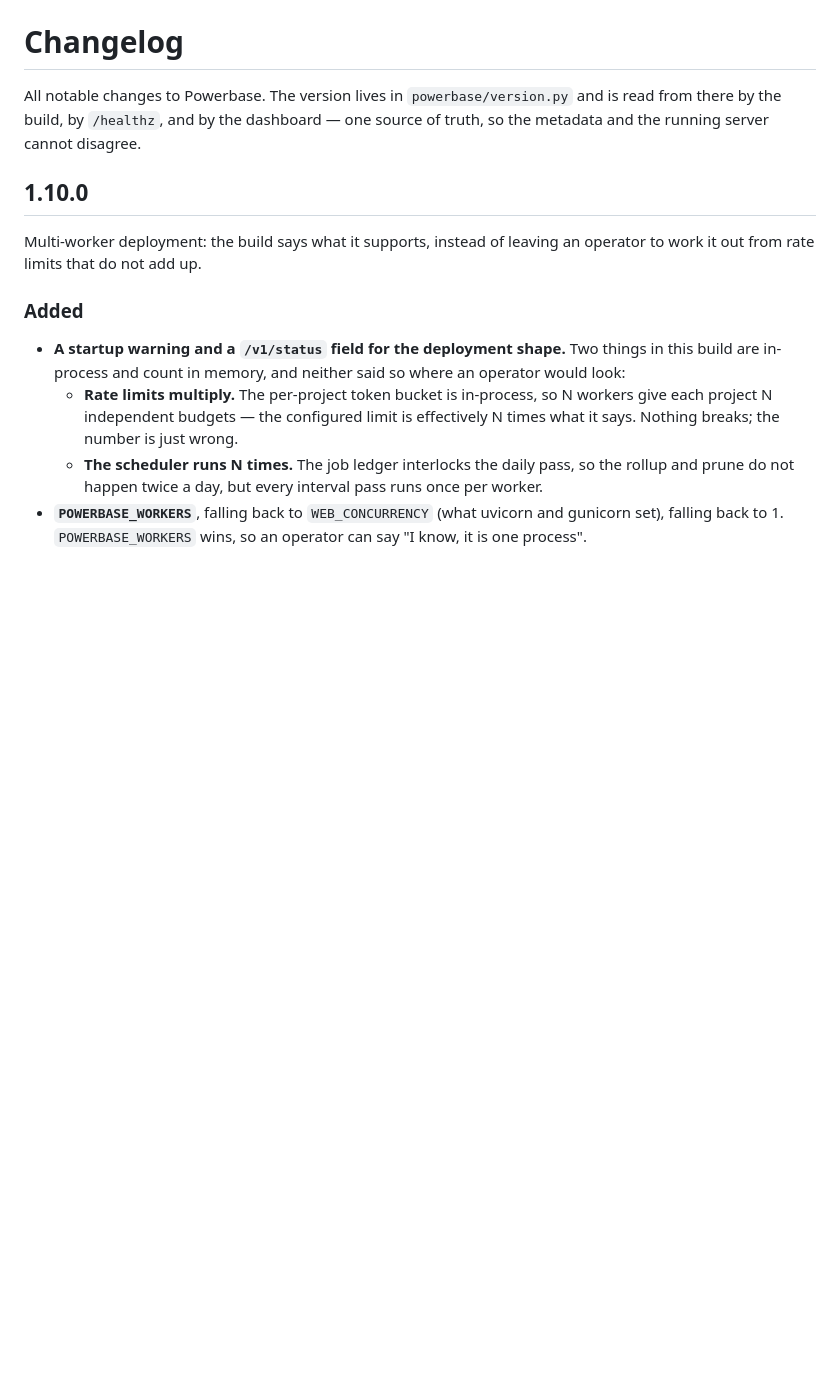
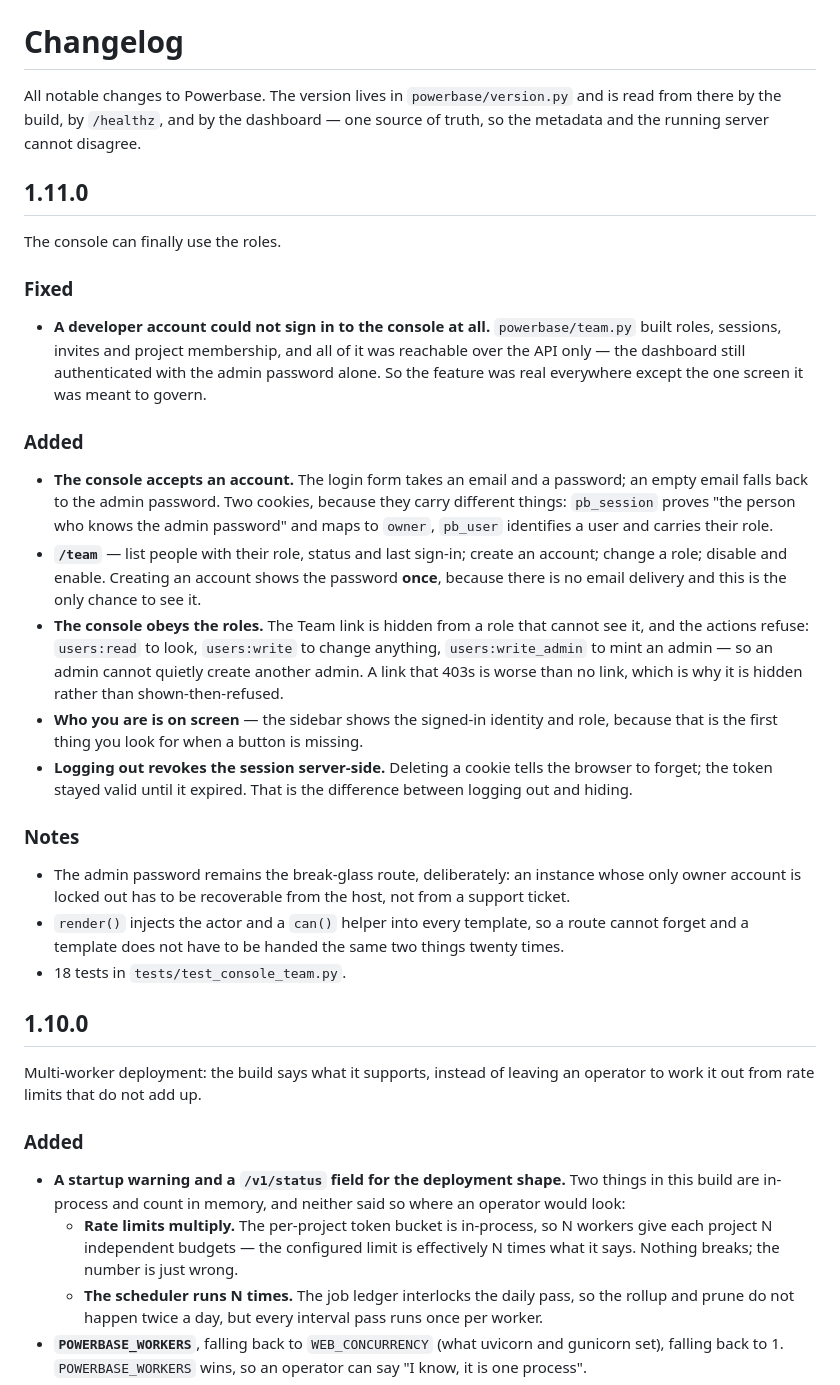
Before and after one commit to merry8989-uk/powerbase-server, a Markdown page: CHANGELOG.md, the part around the change. Rendered like a GitHub page; blank space fills up the shorter version.

Commit message:
CHANGELOG.md (#4)

```diff
--- a/CHANGELOG.md
+++ b/CHANGELOG.md
@@ -3,6 +3,47 @@
 All notable changes to Powerbase. The version lives in `powerbase/version.py`
 and is read from there by the build, by `/healthz`, and by the dashboard — one
 source of truth, so the metadata and the running server cannot disagree.
+
+## 1.11.0
+
+The console can finally use the roles.
+
+### Fixed
+- **A developer account could not sign in to the console at all.** `powerbase/team.py`
+  built roles, sessions, invites and project membership, and all of it was
+  reachable over the API only — the dashboard still authenticated with the admin
+  password alone. So the feature was real everywhere except the one screen it was
+  meant to govern.
+
+### Added
+- **The console accepts an account.** The login form takes an email and a
+  password; an empty email falls back to the admin password. Two cookies,
+  because they carry different things: `pb_session` proves "the person who knows
+  the admin password" and maps to `owner`, `pb_user` identifies a user and
+  carries their role.
+- **`/team`** — list people with their role, status and last sign-in; create an
+  account; change a role; disable and enable. Creating an account shows the
+  password **once**, because there is no email delivery and this is the only
+  chance to see it.
+- **The console obeys the roles.** The Team link is hidden from a role that
+  cannot see it, and the actions refuse: `users:read` to look, `users:write` to
+  change anything, `users:write_admin` to mint an admin — so an admin cannot
+  quietly create another admin. A link that 403s is worse than no link, which is
+  why it is hidden rather than shown-then-refused.
+- **Who you are is on screen** — the sidebar shows the signed-in identity and
+  role, because that is the first thing you look for when a button is missing.
+- **Logging out revokes the session server-side.** Deleting a cookie tells the
+  browser to forget; the token stayed valid until it expired. That is the
+  difference between logging out and hiding.
+
+### Notes
+- The admin password remains the break-glass route, deliberately: an instance
+  whose only owner account is locked out has to be recoverable from the host, not
+  from a support ticket.
+- `render()` injects the actor and a `can()` helper into every template, so a
+  route cannot forget and a template does not have to be handed the same two
+  things twenty times.
+- 18 tests in `tests/test_console_team.py`.
 
 ## 1.10.0
 
```
